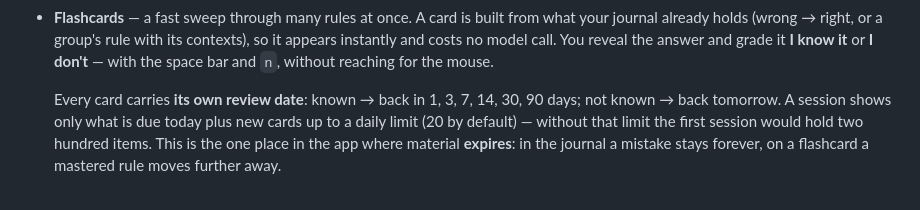
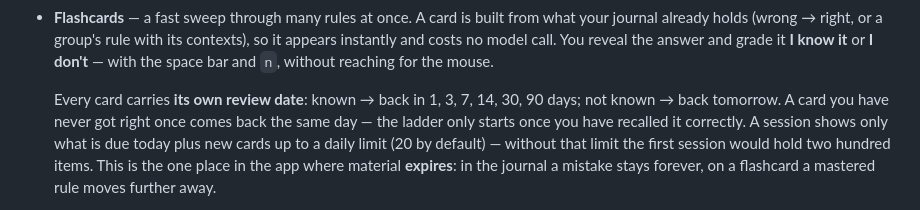
Before and after one commit to Krl1/FCE-preparation, a Markdown page: README.md, the part around the change. Drawn GitHub-style.

```diff
--- a/README.md
+++ b/README.md
@@ -151,7 +151,8 @@ does not — it is parsed locally).
   **I don't** — with the space bar and `n`, without reaching for the mouse.
 
   Every card carries **its own review date**: known → back in 1, 3, 7, 14, 30, 90 days;
-  not known → back tomorrow. A session shows only what is due today plus new cards up to a
+  not known → back tomorrow. A card you have never got right once comes back the same day —
+  the ladder only starts once you have recalled it correctly. A session shows only what is due today plus new cards up to a
   daily limit (20 by default) — without that limit the first session would hold two hundred
   items. This is the one place in the app where material **expires**: in the journal a
   mistake stays forever, on a flashcard a mastered rule moves further away.
```
Also changed, not shown: README.pl.md (+2 -1 lines).
